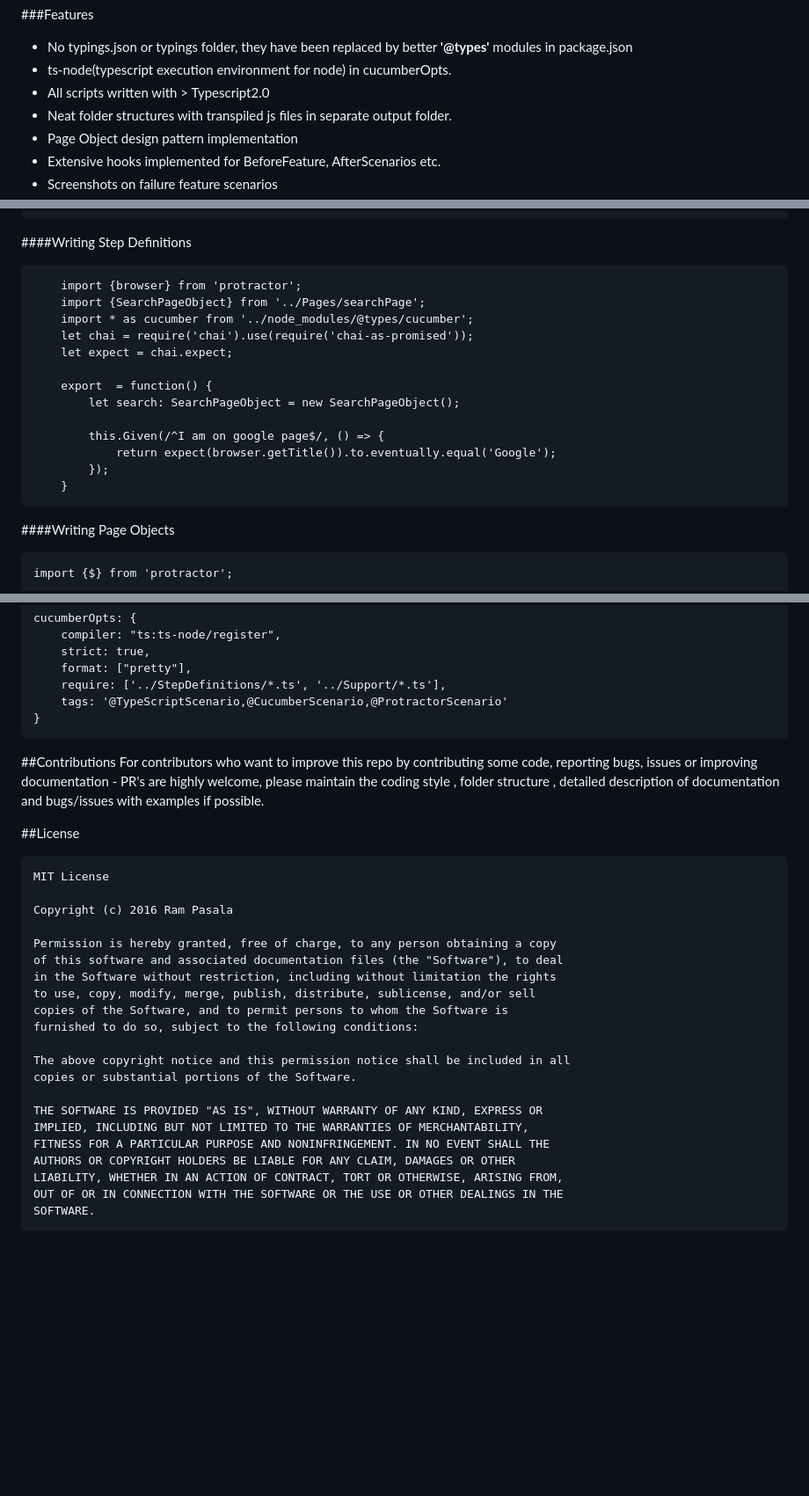
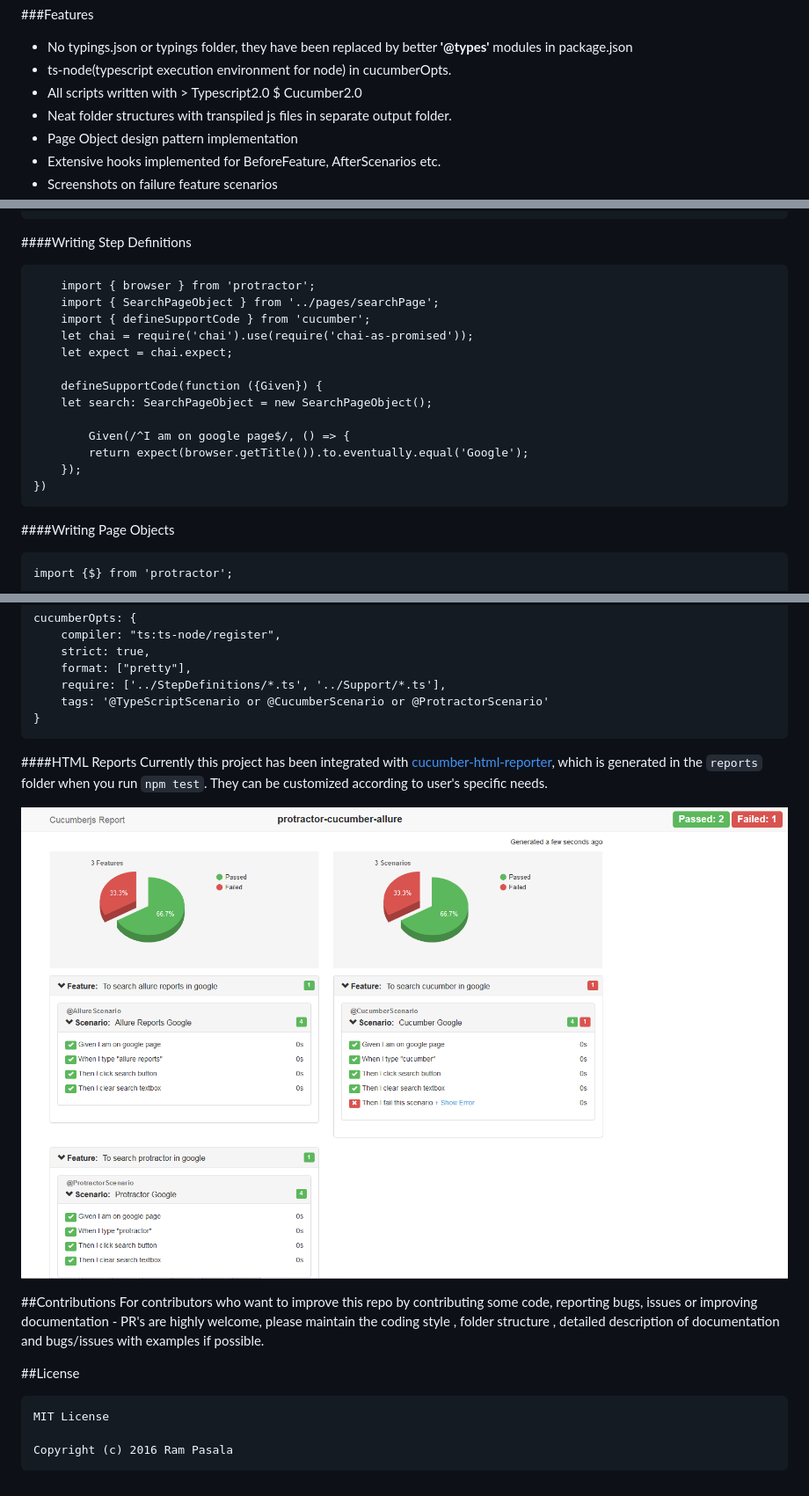
Before and after one commit to igniteram/protractor-cucumber-typescript, a Markdown page: README.md, 3 parts joined by grey strips. Shown: that part at 88% size. Drawn GitHub-style; pictures changed too: images/cucumberReporter.PNG (added); blank space fills up the shorter version.

Commit message:
chore(cucumber2.0 support): added cucumber2.0 features

````diff
--- a/README.md
+++ b/README.md
@@ -6,7 +6,7 @@ This project demonstrates the basic protractor-cucumber-typescript framework pro
 ###Features
 * No typings.json or typings folder, they have been replaced by better **'@types'** modules in package.json
 * ts-node(typescript execution environment for node) in cucumberOpts.
-* All scripts written with > Typescript2.0
+* All scripts written with > Typescript2.0 $ Cucumber2.0
 * Neat folder structures with transpiled js files in separate output folder.
 * Page Object design pattern implementation
 * Extensive hooks implemented for BeforeFeature, AfterScenarios etc.
@@ -65,19 +65,19 @@ Feature: To search typescript in google
 ####Writing Step Definitions
 
 ```
-    import {browser} from 'protractor';
-    import {SearchPageObject} from '../Pages/searchPage';
-    import * as cucumber from '../node_modules/@types/cucumber';
+    import { browser } from 'protractor';
+    import { SearchPageObject } from '../pages/searchPage';
+    import { defineSupportCode } from 'cucumber';
     let chai = require('chai').use(require('chai-as-promised'));
     let expect = chai.expect;
 
-    export  = function() {
-        let search: SearchPageObject = new SearchPageObject();
+    defineSupportCode(function ({Given}) {
+    let search: SearchPageObject = new SearchPageObject();
 
-        this.Given(/^I am on google page$/, () => {
-            return expect(browser.getTitle()).to.eventually.equal('Google');
-        });
-    }
+        Given(/^I am on google page$/, () => {
+        return expect(browser.getTitle()).to.eventually.equal('Google');
+    });
+})
 ```
 
 ####Writing Page Objects
@@ -118,9 +118,15 @@ cucumberOpts: {
     strict: true,
     format: ["pretty"],
     require: ['../StepDefinitions/*.ts', '../Support/*.ts'],
-    tags: '@TypeScriptScenario,@CucumberScenario,@ProtractorScenario'
+    tags: '@TypeScriptScenario or @CucumberScenario or @ProtractorScenario'
 }
 ```
+####HTML Reports
+Currently this project has been integrated with [cucumber-html-reporter](https://github.com/gkushang/cucumber-html-reporter), which is generated in the `reports` folder when you run `npm test`.
+They can be customized according to user's specific needs.
+
+![cucumberreporterscreen](https://raw.githubusercontent.com/igniteram/protractor-cucumber-typescript/master/images/cucumberReporter.PNG)
+
 ##Contributions
 For contributors who want to improve this repo by contributing some code, reporting bugs, issues or improving documentation - PR's are highly welcome, please maintain the coding style , folder structure , detailed description of documentation and bugs/issues with examples if possible.
 
@@ -129,22 +135,4 @@ For contributors who want to improve this repo by contributing some code, report
 MIT License
 
 Copyright (c) 2016 Ram Pasala
-
-Permission is hereby granted, free of charge, to any person obtaining a copy
-of this software and associated documentation files (the "Software"), to deal
-in the Software without restriction, including without limitation the rights
-to use, copy, modify, merge, publish, distribute, sublicense, and/or sell
-copies of the Software, and to permit persons to whom the Software is
-furnished to do so, subject to the following conditions:
-
-The above copyright notice and this permission notice shall be included in all
-copies or substantial portions of the Software.
-
-THE SOFTWARE IS PROVIDED "AS IS", WITHOUT WARRANTY OF ANY KIND, EXPRESS OR
-IMPLIED, INCLUDING BUT NOT LIMITED TO THE WARRANTIES OF MERCHANTABILITY,
-FITNESS FOR A PARTICULAR PURPOSE AND NONINFRINGEMENT. IN NO EVENT SHALL THE
-AUTHORS OR COPYRIGHT HOLDERS BE LIABLE FOR ANY CLAIM, DAMAGES OR OTHER
-LIABILITY, WHETHER IN AN ACTION OF CONTRACT, TORT OR OTHERWISE, ARISING FROM,
-OUT OF OR IN CONNECTION WITH THE SOFTWARE OR THE USE OR OTHER DEALINGS IN THE
-SOFTWARE.
 ```
````
Also changed, not shown: other parts of README.md (+1 -1 lines), 9 other files.
